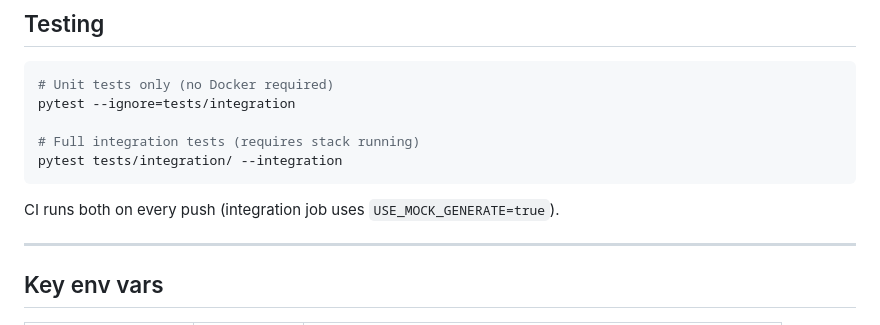
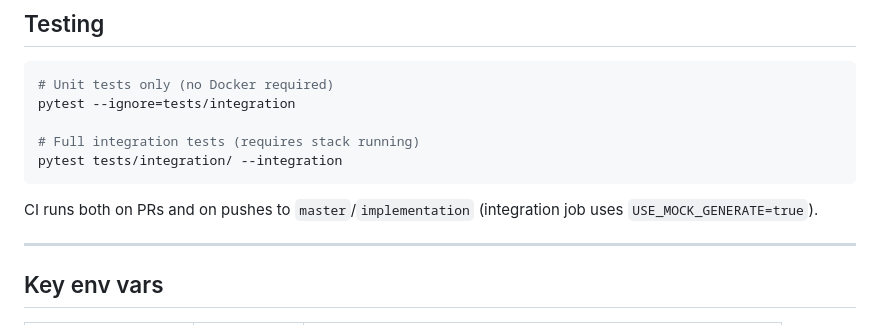
Before and after one commit to whitewalls86/de-podcast, a Markdown page: README.md, the part around the change. GitHub-like rendering.

Commit message:
Fix README CI trigger claim to match workflow config
Workflow only runs on PRs and pushes to master/implementation,
not every branch push.

Co-Authored-By: Claude Sonnet 4.6 <noreply@anthropic.com>

````diff
--- a/README.md
+++ b/README.md
@@ -122,7 +122,7 @@ pytest --ignore=tests/integration
 pytest tests/integration/ --integration
 ```
 
-CI runs both on every push (integration job uses `USE_MOCK_GENERATE=true`).
+CI runs both on PRs and on pushes to `master`/`implementation` (integration job uses `USE_MOCK_GENERATE=true`).
 
 ---
 
````
